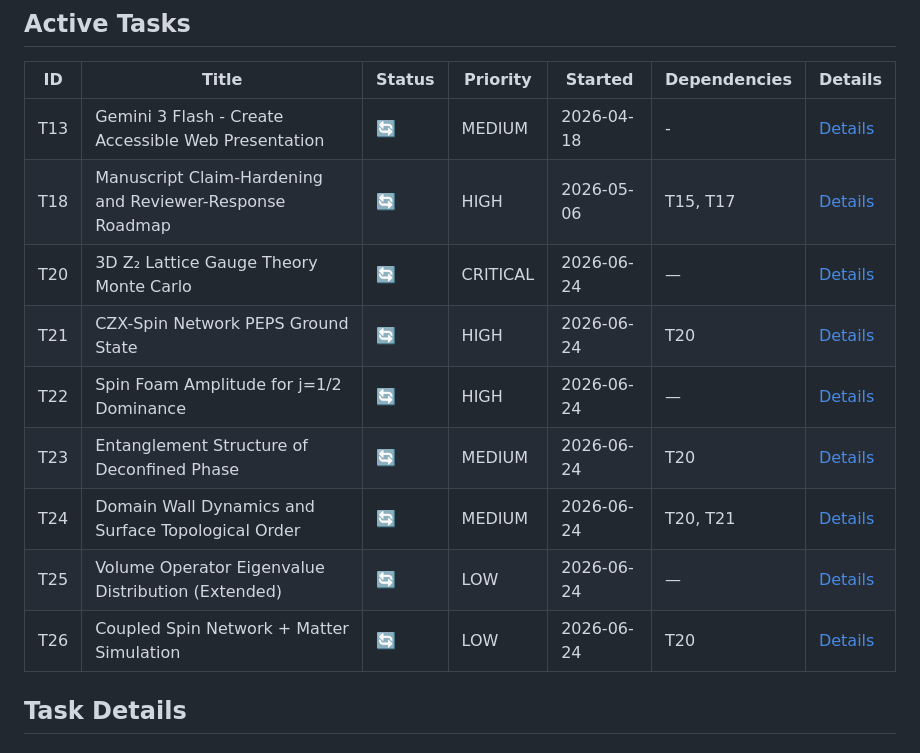
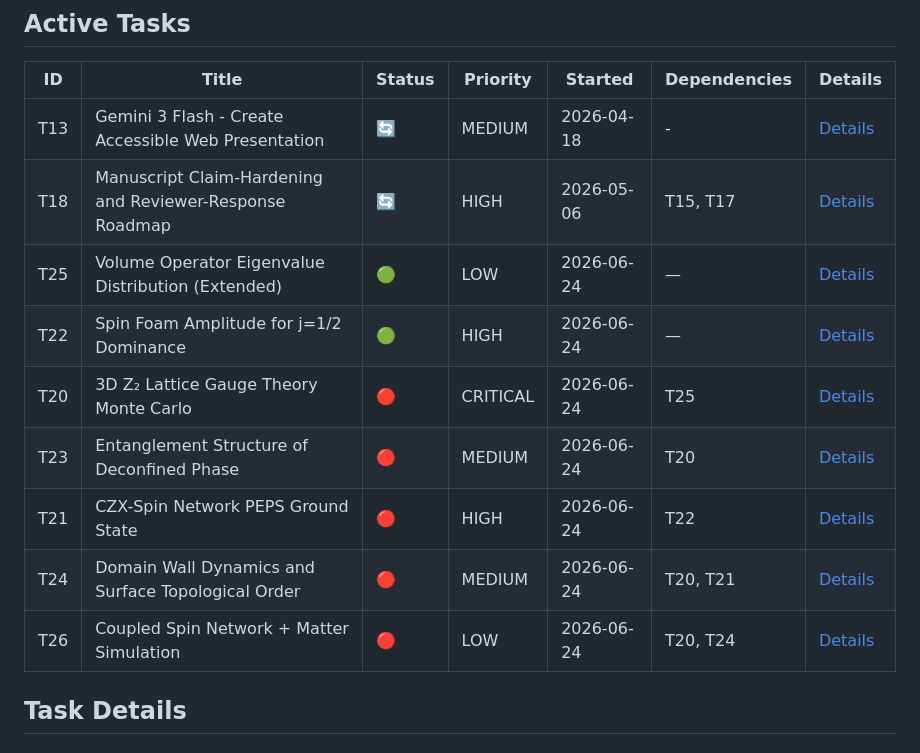
Before and after one commit to space-cadet/timesarrow, a Markdown page: memory-bank/tasks.md, the part around one of its changes. Drawn GitHub-style.

```diff
--- a/memory-bank/tasks.md
+++ b/memory-bank/tasks.md
@@ -6,13 +6,13 @@
 |----|-------|--------|----------|---------|--------------|---------|
 | T13 | Gemini 3 Flash - Create Accessible Web Presentation | 🔄 | MEDIUM | 2026-04-18 | - | [Details](tasks/T13.md) |
 | T18 | Manuscript Claim-Hardening and Reviewer-Response Roadmap | 🔄 | HIGH | 2026-05-06 | T15, T17 | [Details](tasks/T18.md) |
-| T20 | 3D Z₂ Lattice Gauge Theory Monte Carlo | 🔄 | CRITICAL | 2026-06-24 | — | [Details](tasks/T20.md) |
-| T21 | CZX-Spin Network PEPS Ground State | 🔄 | HIGH | 2026-06-24 | T20 | [Details](tasks/T21.md) |
-| T22 | Spin Foam Amplitude for j=1/2 Dominance | 🔄 | HIGH | 2026-06-24 | — | [Details](tasks/T22.md) |
-| T23 | Entanglement Structure of Deconfined Phase | 🔄 | MEDIUM | 2026-06-24 | T20 | [Details](tasks/T23.md) |
-| T24 | Domain Wall Dynamics and Surface Topological Order | 🔄 | MEDIUM | 2026-06-24 | T20, T21 | [Details](tasks/T24.md) |
-| T25 | Volume Operator Eigenvalue Distribution (Extended) | 🔄 | LOW | 2026-06-24 | — | [Details](tasks/T25.md) |
-| T26 | Coupled Spin Network + Matter Simulation | 🔄 | LOW | 2026-06-24 | T20 | [Details](tasks/T26.md) |
+| T25 | Volume Operator Eigenvalue Distribution (Extended) | 🟢 | LOW | 2026-06-24 | — | [Details](tasks/T25.md) |
+| T22 | Spin Foam Amplitude for j=1/2 Dominance | 🟢 | HIGH | 2026-06-24 | — | [Details](tasks/T22.md) |
+| T20 | 3D Z₂ Lattice Gauge Theory Monte Carlo | 🔴 | CRITICAL | 2026-06-24 | T25 | [Details](tasks/T20.md) |
+| T23 | Entanglement Structure of Deconfined Phase | 🔴 | MEDIUM | 2026-06-24 | T20 | [Details](tasks/T23.md) |
+| T21 | CZX-Spin Network PEPS Ground State | 🔴 | HIGH | 2026-06-24 | T22 | [Details](tasks/T21.md) |
+| T24 | Domain Wall Dynamics and Surface Topological Order | 🔴 | MEDIUM | 2026-06-24 | T20, T21 | [Details](tasks/T24.md) |
+| T26 | Coupled Spin Network + Matter Simulation | 🔴 | LOW | 2026-06-24 | T20, T24 | [Details](tasks/T26.md) |
 
 ## Task Details
 
```
Also changed, not shown: other parts of memory-bank/tasks.md (+4 -3 lines), memory-bank/activeContext.md (+29 -20 lines).
